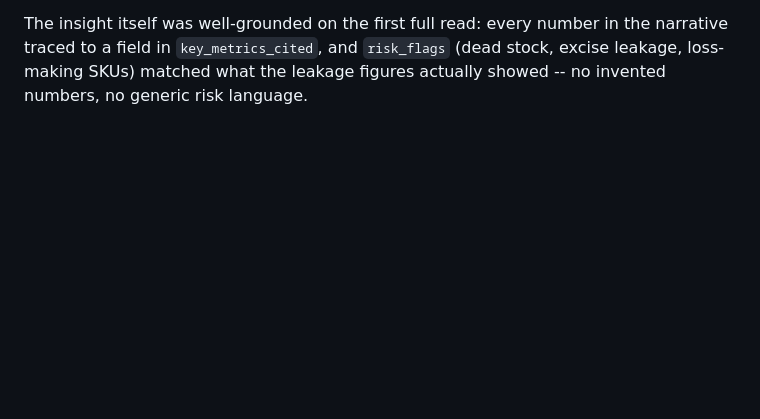
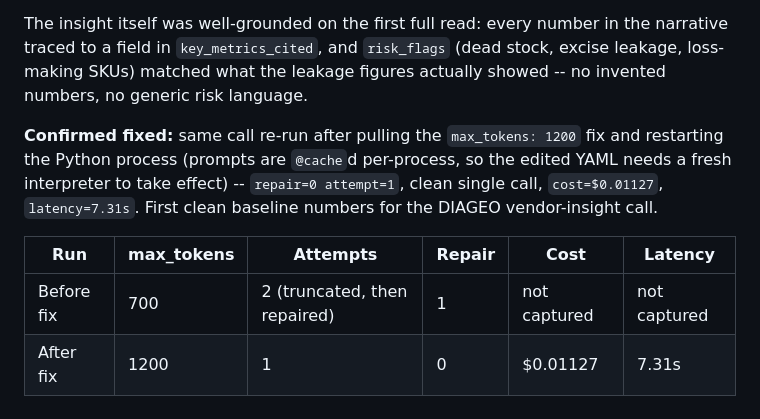
Before and after one commit to hardeep282/vendor-intelligence-copilot, a Markdown page: docs/BUILD_LOG.md, the part around the change. GitHub-like rendering; blank space fills up the shorter version.

```diff
--- a/docs/BUILD_LOG.md
+++ b/docs/BUILD_LOG.md
@@ -159,3 +159,13 @@ The insight itself was well-grounded on the first full read: every number in the
 traced to a field in `key_metrics_cited`, and `risk_flags` (dead stock, excise leakage,
 loss-making SKUs) matched what the leakage figures actually showed -- no invented numbers, no
 generic risk language.
+
+**Confirmed fixed:** same call re-run after pulling the `max_tokens: 1200` fix and restarting
+the Python process (prompts are `@cache`d per-process, so the edited YAML needs a fresh
+interpreter to take effect) -- `repair=0 attempt=1`, clean single call, `cost=$0.01127`,
+`latency=7.31s`. First clean baseline numbers for the DIAGEO vendor-insight call.
+
+| Run | max_tokens | Attempts | Repair | Cost | Latency |
+|---|---|---|---|---|---|
+| Before fix | 700 | 2 (truncated, then repaired) | 1 | not captured | not captured |
+| After fix | 1200 | 1 | 0 | $0.01127 | 7.31s |
```
Also changed, not shown: docs/PROJECT_PROGRESS.md (+6 -4 lines).
